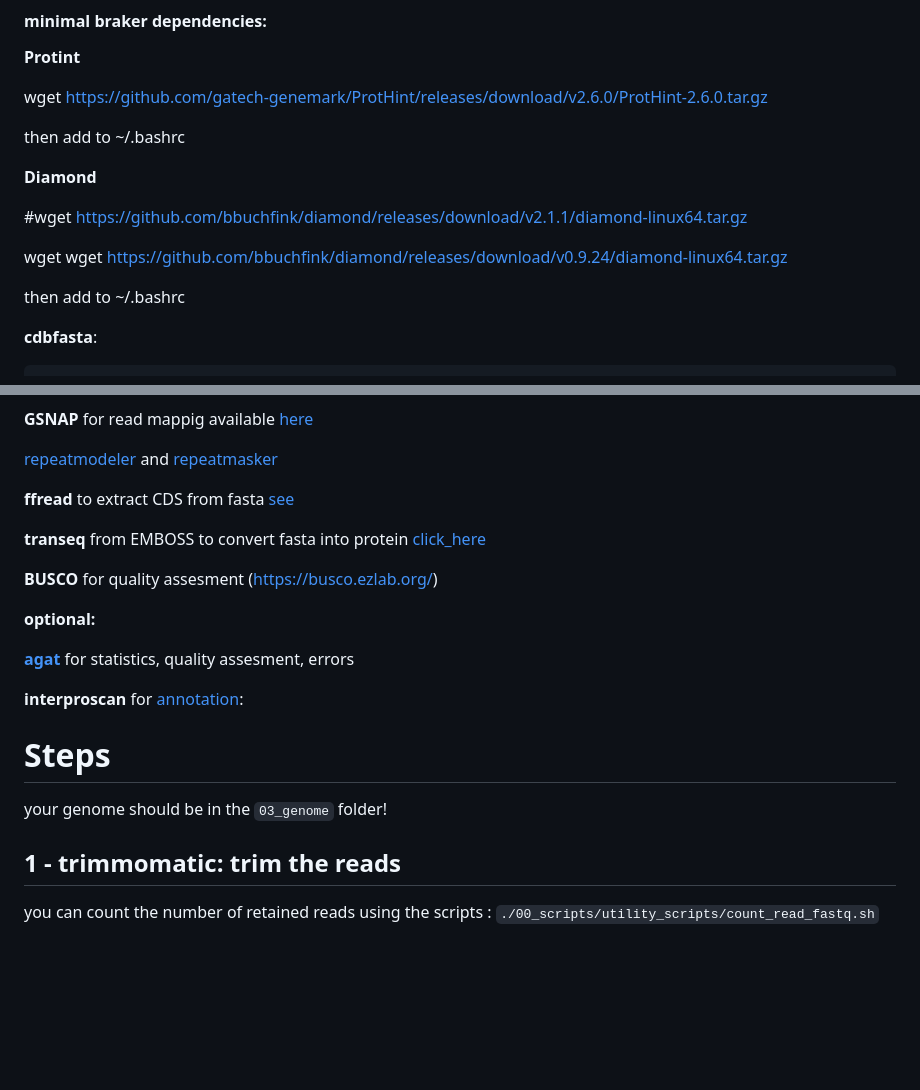
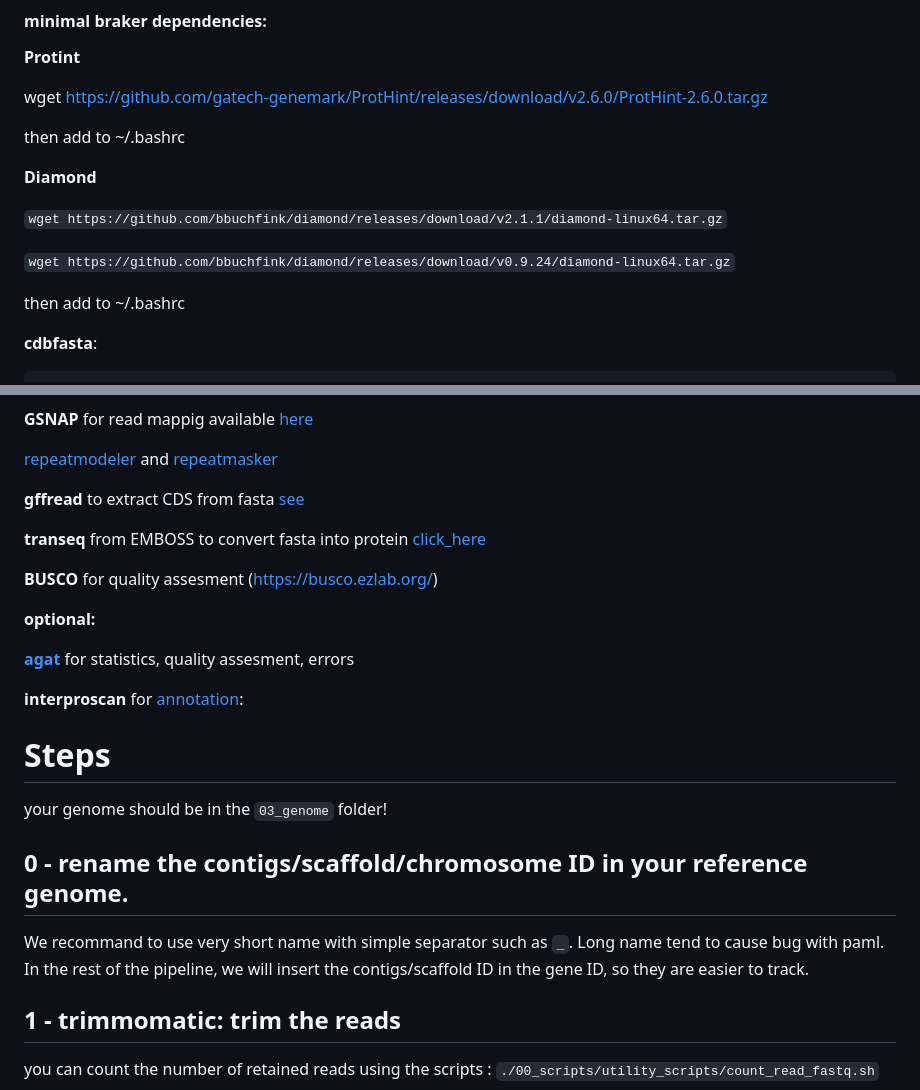
Before and after one commit to QuentinRougemont/genome_annotation, a Markdown page: README.md, 2 parts joined by grey strips. Rendered like a GitHub page; blank space fills up the shorter version.

```diff
--- a/README.md
+++ b/README.md
@@ -31,9 +31,9 @@ then add to ~/.bashrc
 
 **Diamond**
 
-#wget https://github.com/bbuchfink/diamond/releases/download/v2.1.1/diamond-linux64.tar.gz
+`wget https://github.com/bbuchfink/diamond/releases/download/v2.1.1/diamond-linux64.tar.gz`
 
-wget wget https://github.com/bbuchfink/diamond/releases/download/v0.9.24/diamond-linux64.tar.gz
+`wget https://github.com/bbuchfink/diamond/releases/download/v0.9.24/diamond-linux64.tar.gz`
 
 then add to ~/.bashrc
 
@@ -102,7 +102,7 @@ Note: you must register [online](http://exon.gatech.edu/GeneMark/license_downloa
 
 [repeatmodeler](https://www.repeatmasker.org/RepeatModeler/) and [repeatmasker](https://www.repeatmasker.org/)
 
-**ffread** to extract CDS from fasta [see](http://ccb.jhu.edu/software/stringtie/gff.shtml#gffread)
+**gffread** to extract CDS from fasta [see](http://ccb.jhu.edu/software/stringtie/gff.shtml#gffread)
 
 **transeq**  from EMBOSS to convert fasta into protein [click_here](https://www.bioinformatics.nl/cgi-bin/emboss/help/transeq)
 
@@ -121,6 +121,12 @@ Note: you must register [online](http://exon.gatech.edu/GeneMark/license_downloa
 # Steps
 
 your genome should be in the `03_genome` folder!
+
+## 0 - rename the contigs/scaffold/chromosome ID in your reference genome.
+
+We recommand to use very short name with simple separator such as `_`.
+Long name tend to cause bug with paml.
+In the rest of the pipeline, we will insert the contigs/scaffold ID in the gene ID, so they are easier to track.
 
 
 ## 1 - trimmomatic: trim the reads
```
